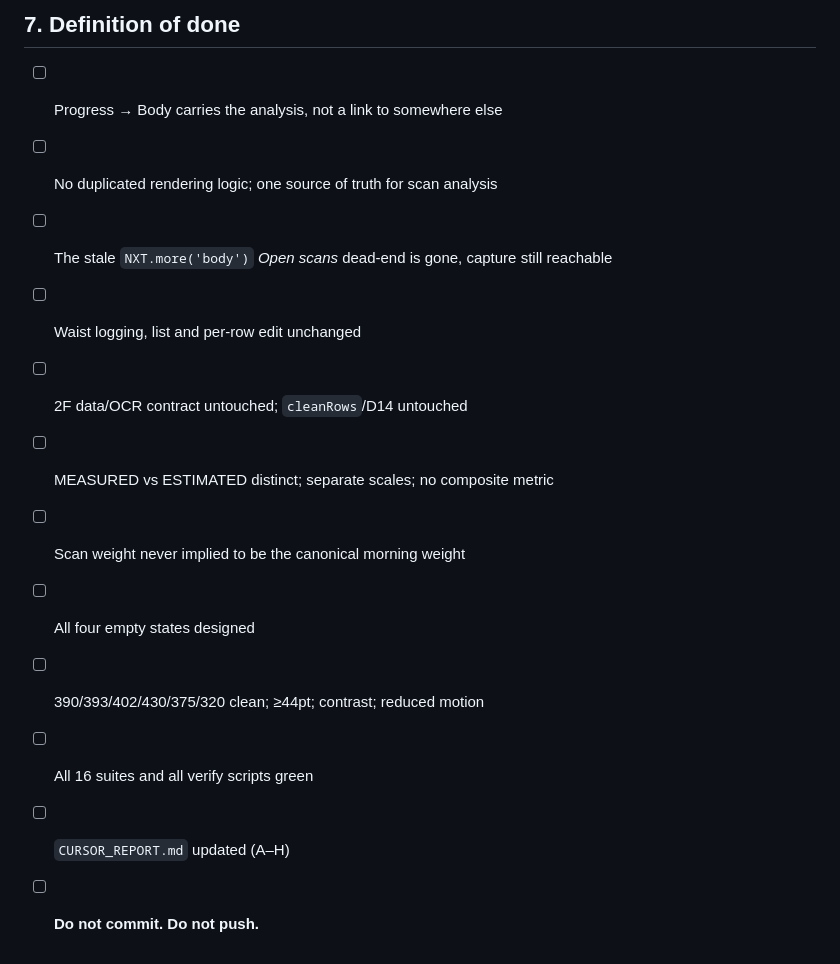
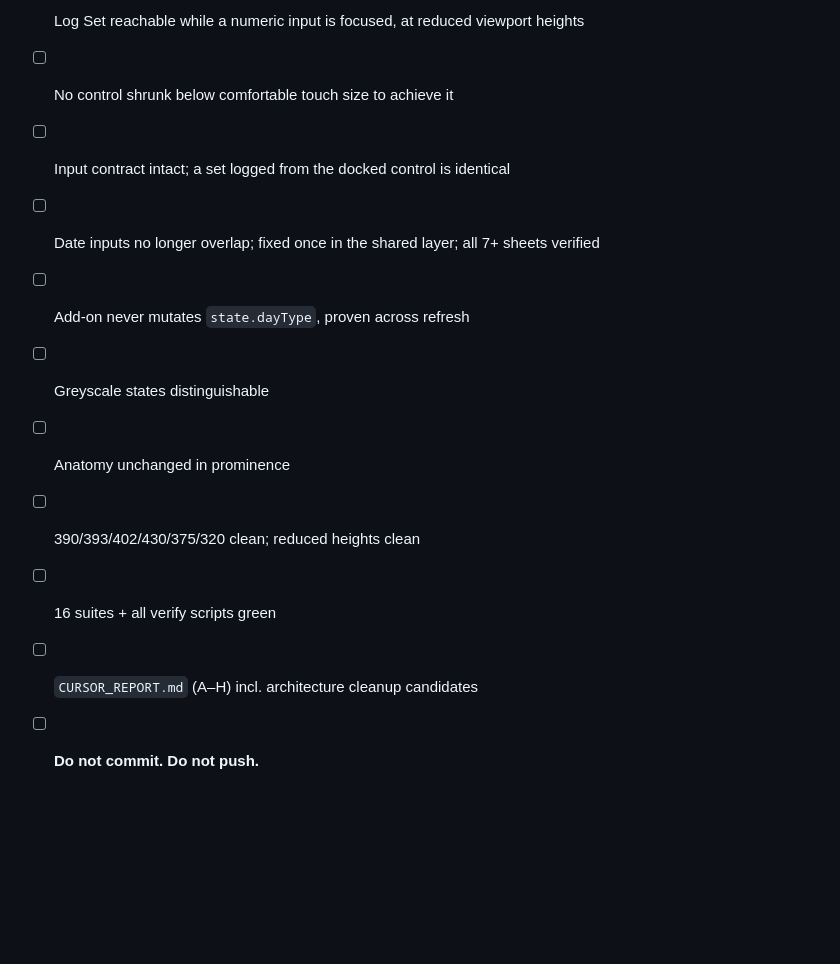
Before and after one commit to dxnyal03/nxtfrm, a Markdown page: tasks/vnext/CURRENT_TASK.md, the part around one of its changes. Rendered like a GitHub page; blank space fills up the shorter version.

```diff
--- a/tasks/vnext/CURRENT_TASK.md
+++ b/tasks/vnext/CURRENT_TASK.md
@@ -133,15 +162,12 @@ scripts green.
 
-## 7. Definition of done
-
-- [ ] Progress → Body carries the analysis, not a link to somewhere else
-- [ ] No duplicated rendering logic; one source of truth for scan analysis
-- [ ] The stale `NXT.more('body')` *Open scans* dead-end is gone, capture still reachable
-- [ ] Waist logging, list and per-row edit unchanged
-- [ ] 2F data/OCR contract untouched; `cleanRows`/D14 untouched
-- [ ] MEASURED vs ESTIMATED distinct; separate scales; no composite metric
-- [ ] Scan weight never implied to be the canonical morning weight
-- [ ] All four empty states designed
-- [ ] 390/393/402/430/375/320 clean; ≥44pt; contrast; reduced motion
-- [ ] All 16 suites and all verify scripts green
-- [ ] `CURSOR_REPORT.md` updated (A–H)
+- [ ] Log Set reachable while a numeric input is focused, at reduced viewport heights
+- [ ] No control shrunk below comfortable touch size to achieve it
+- [ ] Input contract intact; a set logged from the docked control is identical
+- [ ] Date inputs no longer overlap; fixed once in the shared layer; all 7+ sheets verified
+- [ ] Add-on never mutates `state.dayType`, proven across refresh
+- [ ] Greyscale states distinguishable
+- [ ] Anatomy unchanged in prominence
+- [ ] 390/393/402/430/375/320 clean; reduced heights clean
+- [ ] 16 suites + all verify scripts green
+- [ ] `CURSOR_REPORT.md` (A–H) incl. architecture cleanup candidates
 - [ ] **Do not commit. Do not push.**
```
Also changed, not shown: other parts of tasks/vnext/CURRENT_TASK.md (+114 -85 lines), tasks/vnext/IMPLEMENTATION_PLAN.md (+3 -2 lines).
